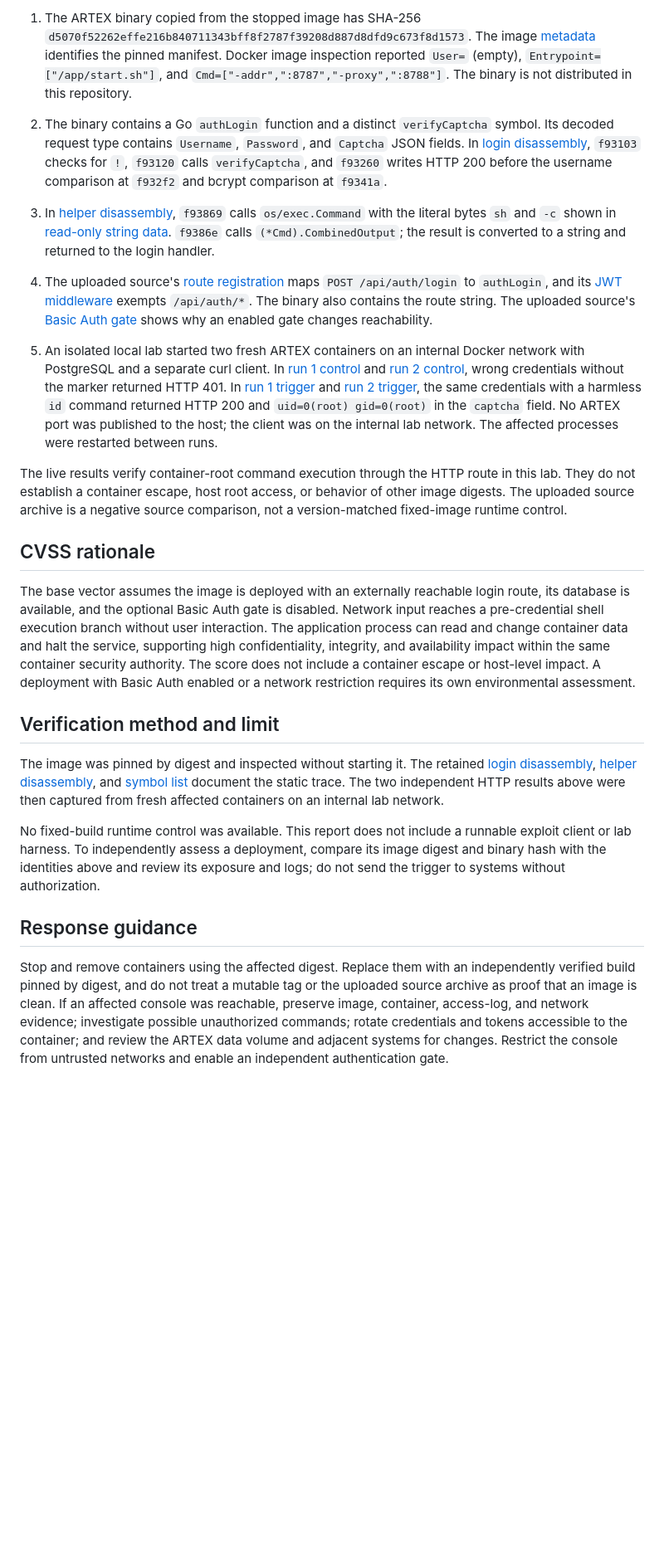
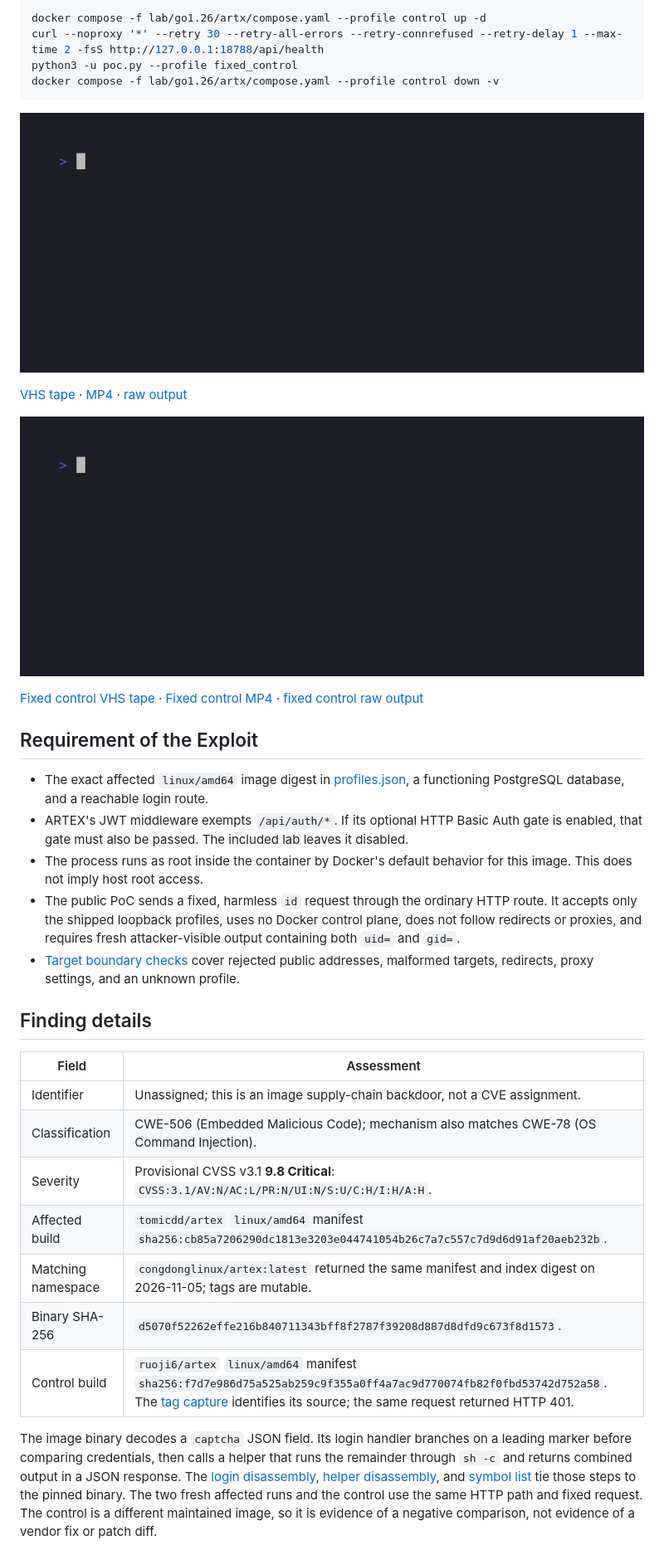
Before and after one commit to dimasma0305/artex-docker-image-backdoor, a Markdown page: README.md, the part around one of its changes. Shown at 83% size. Drawn GitHub-style; pictures changed too: docs/demo/artex-affected.gif (added), docs/demo/artex-control.gif (added); blank space fills up the shorter version.

Commit message:
Complete ARTEX reproduction lab and evidence format

````diff
--- a/README.md
+++ b/README.md
@@ -32,24 +41,37 @@ Tags are mutable. These results apply to the pinned digests and uploaded ZIP, no
 
-1. The ARTEX binary copied from the stopped image has SHA-256 `d5070f52262effe216b840711343bff8f2787f39208d887d8dfd9c673f8d1573`. The image [metadata](docs/evidence/tomicdd-latest.json) identifies the pinned manifest. Docker image inspection reported `User=` (empty), `Entrypoint=["/app/start.sh"]`, and `Cmd=["-addr",":8787","-proxy",":8788"]`. The binary is not distributed in this repository.
-2. The binary contains a Go `authLogin` function and a distinct `verifyCaptcha` symbol. Its decoded request type contains `Username`, `Password`, and `Captcha` JSON fields. In [login disassembly](docs/evidence/authLogin-disassembly.txt), `f93103` checks for `!`, `f93120` calls `verifyCaptcha`, and `f93260` writes HTTP 200 before the username comparison at `f932f2` and bcrypt comparison at `f9341a`.
-3. In [helper disassembly](docs/evidence/verifyCaptcha-disassembly.txt), `f93869` calls `os/exec.Command` with the literal bytes `sh` and `-c` shown in [read-only string data](docs/evidence/shell-strings.txt). `f9386e` calls `(*Cmd).CombinedOutput`; the result is converted to a string and returned to the login handler.
-4. The uploaded source's [route registration](source/artx/server/server.go) maps `POST /api/auth/login` to `authLogin`, and its [JWT middleware](source/artx/server/auth.go) exempts `/api/auth/*`. The binary also contains the route string. The uploaded source's [Basic Auth gate](source/artx/server/basic_auth.go) shows why an enabled gate changes reachability.
+docker compose -f lab/go1.26/artx/compose.yaml --profile control up -d
+curl --noproxy '*' --retry 30 --retry-all-errors --retry-connrefused --retry-delay 1 --max-time 2 -fsS http://127.0.0.1:18788/api/health
+python3 -u poc.py --profile fixed_control
+docker compose -f lab/go1.26/artx/compose.yaml --profile control down -v
+```
 
-5. An isolated local lab started two fresh ARTEX containers on an internal Docker network with PostgreSQL and a separate curl client. In [run 1 control](docs/evidence/smoke-run1-control.txt) and [run 2 control](docs/evidence/smoke-run2-control.txt), wrong credentials without the marker returned HTTP 401. In [run 1 trigger](docs/evidence/smoke-run1-trigger.txt) and [run 2 trigger](docs/evidence/smoke-run2-trigger.txt), the same credentials with a harmless `id` command returned HTTP 200 and `uid=0(root) gid=0(root)` in the `captcha` field. No ARTEX port was published to the host; the client was on the internal lab network. The affected processes were restarted between runs.
+![Live affected image proof](docs/demo/artex-affected.gif)
 
-The live results verify container-root command execution through the HTTP route in this lab. They do not establish a container escape, host root access, or behavior of other image digests. The uploaded source archive is a negative source comparison, not a version-matched fixed-image runtime control.
+[VHS tape](docs/demo/artex-affected.tape) · [MP4](docs/demo/artex-affected.mp4) · [raw output](docs/demo/artex-affected.txt)
 
-## CVSS rationale
+![Live fixed control rejection](docs/demo/artex-control.gif)
 
-The base vector assumes the image is deployed with an externally reachable login route, its database is available, and the optional Basic Auth gate is disabled. Network input reaches a pre-credential shell execution branch without user interaction. The application process can read and change container data and halt the service, supporting high confidentiality, integrity, and availability impact within the same container security authority. The score does not include a container escape or host-level impact. A deployment with Basic Auth enabled or a network restriction requires its own environmental assessment.
+[Fixed control VHS tape](docs/demo/artex-control.tape) · [Fixed control MP4](docs/demo/artex-control.mp4) · [fixed control raw output](docs/demo/artex-control.txt)
 
-## Verification method and limit
+## Requirement of the Exploit
 
-The image was pinned by digest and inspected without starting it. The retained [login disassembly](docs/evidence/authLogin-disassembly.txt), [helper disassembly](docs/evidence/verifyCaptcha-disassembly.txt), and [symbol list](docs/evidence/relevant-symbols.txt) document the static trace. The two independent HTTP results above were then captured from fresh affected containers on an internal lab network.
+- The exact affected `linux/amd64` image digest in [profiles.json](profiles.json), a functioning PostgreSQL database, and a reachable login route.
+- ARTEX's JWT middleware exempts `/api/auth/*`. If its optional HTTP Basic Auth gate is enabled, that gate must also be passed. The included lab leaves it disabled.
+- The process runs as root inside the container by Docker's default behavior for this image. This does not imply host root access.
+- The public PoC sends a fixed, harmless `id` request through the ordinary HTTP route. It accepts only the shipped loopback profiles, uses no Docker control plane, does not follow redirects or proxies, and requires fresh attacker-visible output containing both `uid=` and `gid=`.
+- [Target boundary checks](docs/evidence/target-boundary.txt) cover rejected public addresses, malformed targets, redirects, proxy settings, and an unknown profile.
 
-No fixed-build runtime control was available. This report does not include a runnable exploit client or lab harness. To independently assess a deployment, compare its image digest and binary hash with the identities above and review its exposure and logs; do not send the trigger to systems without authorization.
+## Finding details
 
-## Response guidance
+| Field | Assessment |
+| --- | --- |
+| Identifier | Unassigned; this is an image supply-chain backdoor, not a CVE assignment. |
+| Classification | CWE-506 (Embedded Malicious Code); mechanism also matches CWE-78 (OS Command Injection). |
+| Severity | Provisional CVSS v3.1 **9.8 Critical**: `CVSS:3.1/AV:N/AC:L/PR:N/UI:N/S:U/C:H/I:H/A:H`. |
+| Affected build | `tomicdd/artex` `linux/amd64` manifest `sha256:cb85a7206290dc1813e3203e044741054b26c7a7c557c7d9d6d91af20aeb232b`. |
+| Matching namespace | `congdonglinux/artex:latest` returned the same manifest and index digest on 2026-11-05; tags are mutable. |
+| Binary SHA-256 | `d5070f52262effe216b840711343bff8f2787f39208d887d8dfd9c673f8d1573`. |
+| Control build | `ruoji6/artex` `linux/amd64` manifest `sha256:f7d7e986d75a525ab259c9f355a0ff4a7ac9d770074fb82f0fbd53742d752a58`. The [tag capture](docs/evidence/ruoji6-latest.json) identifies its source; the same request returned HTTP 401. |
 
-Stop and remove containers using the affected digest. Replace them with an independently verified build pinned by digest, and do not treat a mutable tag or the uploaded source archive as proof that an image is clean. If an affected console was reachable, preserve image, container, access-log, and network evidence; investigate possible unauthorized commands; rotate credentials and tokens accessible to the container; and review the ARTEX data volume and adjacent systems for changes. Restrict the console from untrusted networks and enable an independent authentication gate.
+The image binary decodes a `captcha` JSON field. Its login handler branches on a leading marker before comparing credentials, then calls a helper that runs the remainder through `sh -c` and returns combined output in a JSON response. The [login disassembly](docs/evidence/authLogin-disassembly.txt), [helper disassembly](docs/evidence/verifyCaptcha-disassembly.txt), and [symbol list](docs/evidence/relevant-symbols.txt) tie those steps to the pinned binary. The two fresh affected runs and the control use the same HTTP path and fixed request. The control is a different maintained image, so it is evidence of a negative comparison, not evidence of a vendor fix or patch diff.
 
````
Also changed, not shown: other parts of README.md (+44 -23 lines), AUTHORIZED_USE.md (+4 -2 lines), 15 other files.
